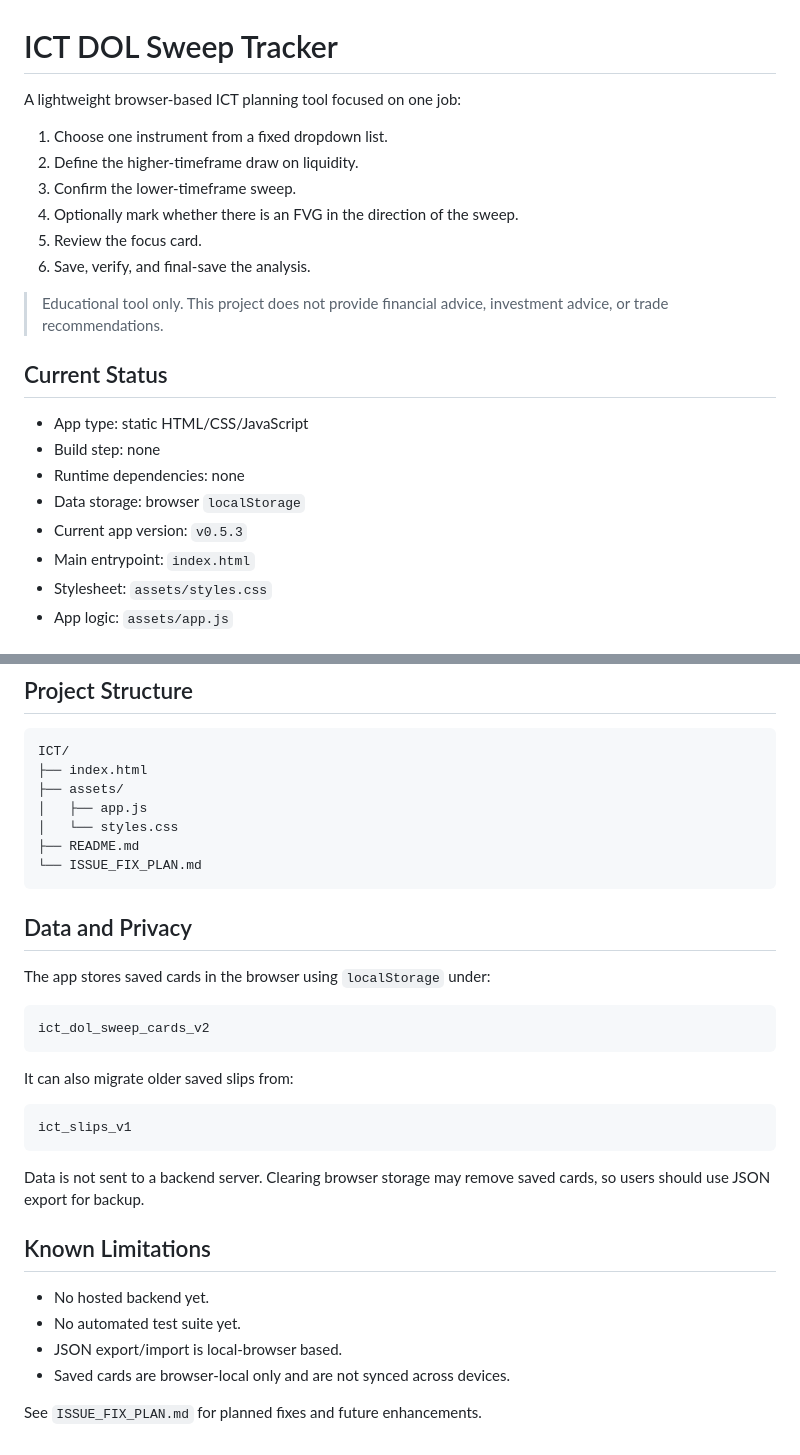
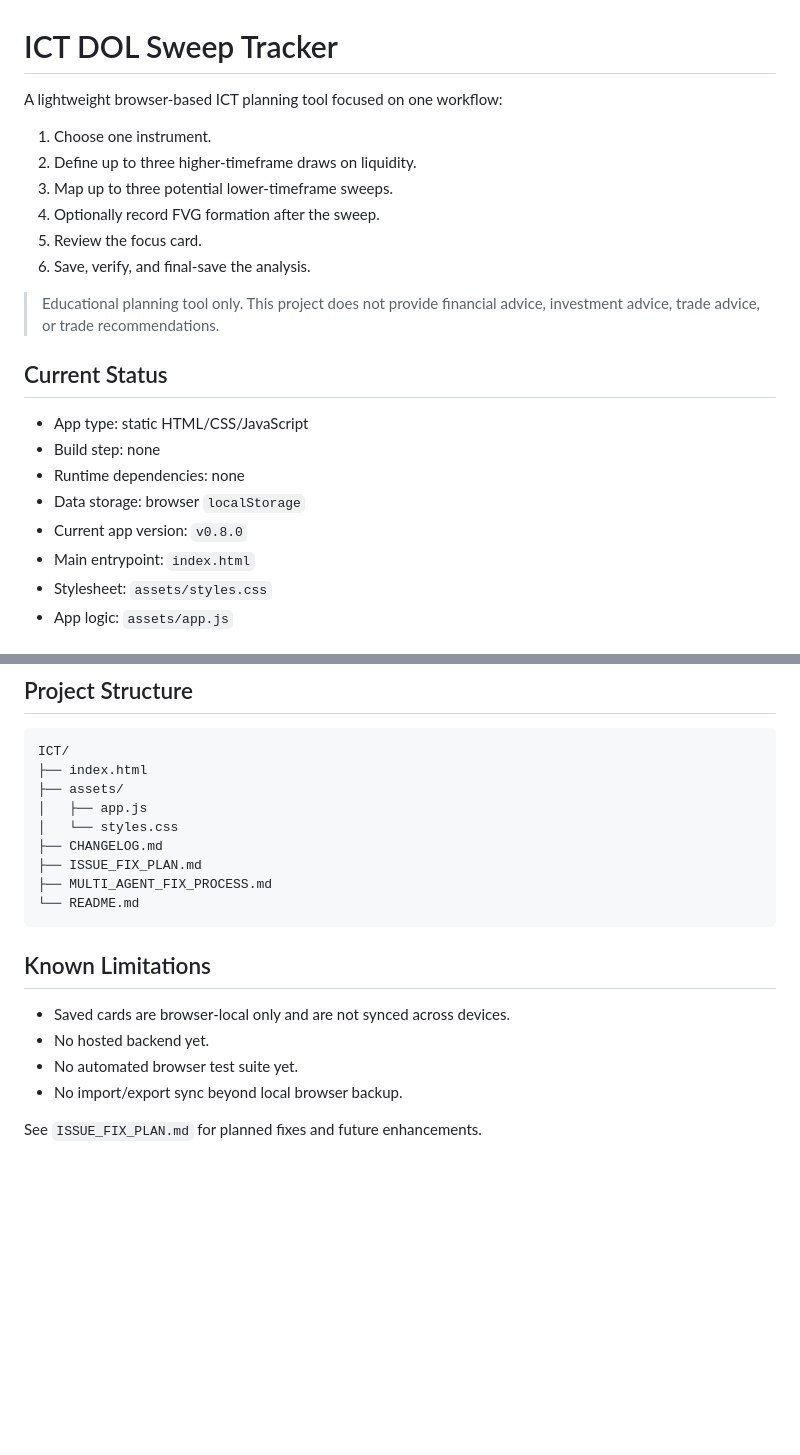
Before and after one commit to JGDev1215/ICT, a Markdown page: README.md, 2 parts joined by grey strips. GitHub-like rendering; blank space fills up the shorter version.

````diff
--- a/README.md
+++ b/README.md
@@ -1,15 +1,15 @@
 # ICT DOL Sweep Tracker
 
-A lightweight browser-based ICT planning tool focused on one job:
+A lightweight browser-based ICT planning tool focused on one workflow:
 
-1. Choose one instrument from a fixed dropdown list.
-2. Define the higher-timeframe draw on liquidity.
-3. Confirm the lower-timeframe sweep.
-4. Optionally mark whether there is an FVG in the direction of the sweep.
+1. Choose one instrument.
+2. Define up to three higher-timeframe draws on liquidity.
+3. Map up to three potential lower-timeframe sweeps.
+4. Optionally record FVG formation after the sweep.
 5. Review the focus card.
 6. Save, verify, and final-save the analysis.
 
-> Educational tool only. This project does not provide financial advice, investment advice, or trade recommendations.
+> Educational planning tool only. This project does not provide financial advice, investment advice, trade advice, or trade recommendations.
 
 ## Current Status
 
@@ -17,7 +17,7 @@ A lightweight browser-based ICT planning tool focused on one job:
 - Build step: none
 - Runtime dependencies: none
 - Data storage: browser `localStorage`
-- Current app version: `v0.5.3`
+- Current app version: `v0.8.0`
 - Main entrypoint: `index.html`
 - Stylesheet: `assets/styles.css`
 - App logic: `assets/app.js`
@@ -202,31 +223,17 @@ ICT/
 ├── assets/
 │   ├── app.js
 │   └── styles.css
-├── README.md
-└── ISSUE_FIX_PLAN.md
+├── CHANGELOG.md
+├── ISSUE_FIX_PLAN.md
+├── MULTI_AGENT_FIX_PROCESS.md
+└── README.md
 ```
-
-## Data and Privacy
-
-The app stores saved cards in the browser using `localStorage` under:
-
-```text
-ict_dol_sweep_cards_v2
-```
-
-It can also migrate older saved slips from:
-
-```text
-ict_slips_v1
-```
-
-Data is not sent to a backend server. Clearing browser storage may remove saved cards, so users should use JSON export for backup.
 
 ## Known Limitations
 
+- Saved cards are browser-local only and are not synced across devices.
 - No hosted backend yet.
-- No automated test suite yet.
-- JSON export/import is local-browser based.
-- Saved cards are browser-local only and are not synced across devices.
+- No automated browser test suite yet.
+- No import/export sync beyond local browser backup.
 
 See `ISSUE_FIX_PLAN.md` for planned fixes and future enhancements.
````
Also changed, not shown: other parts of README.md (+48 -27 lines).
